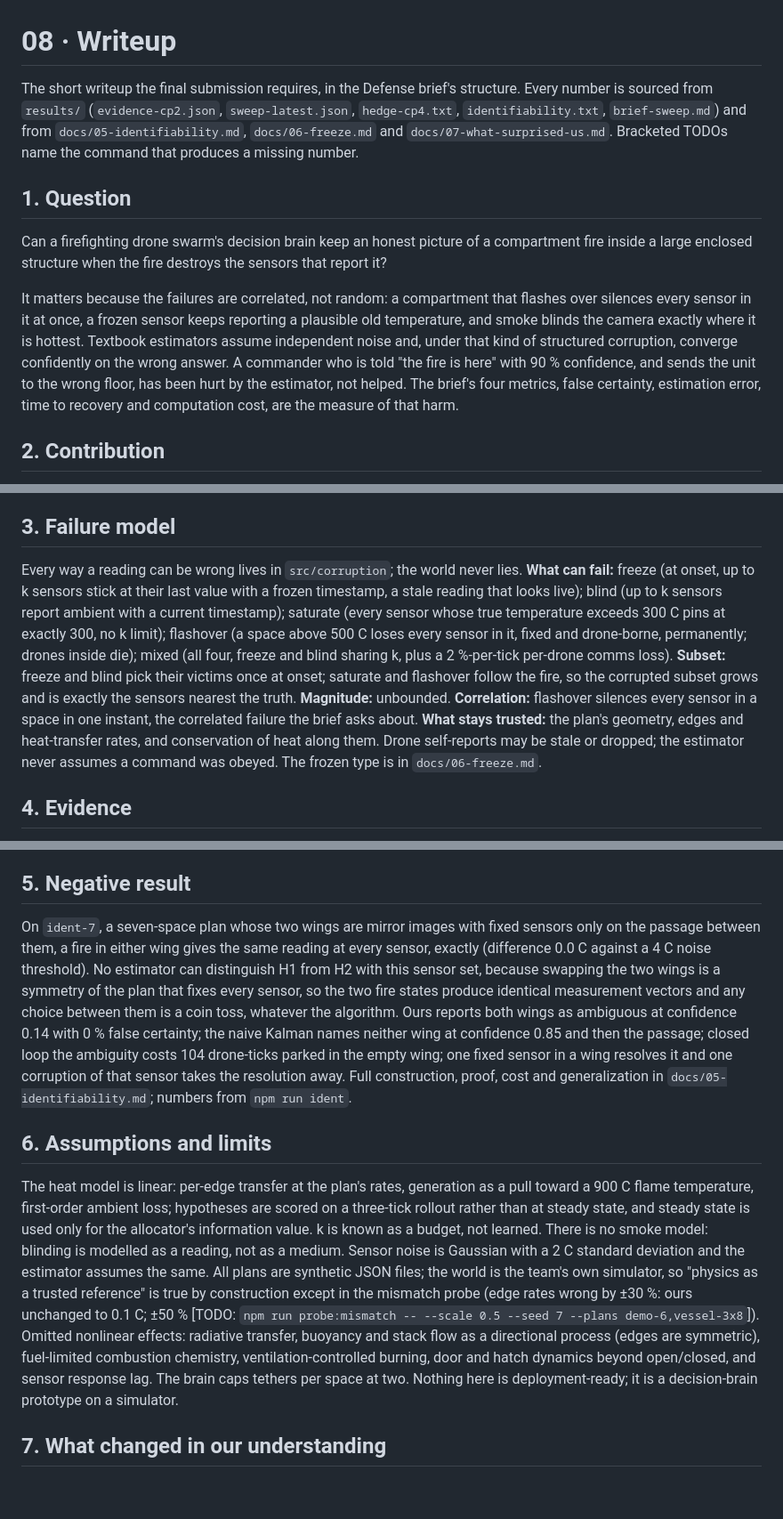
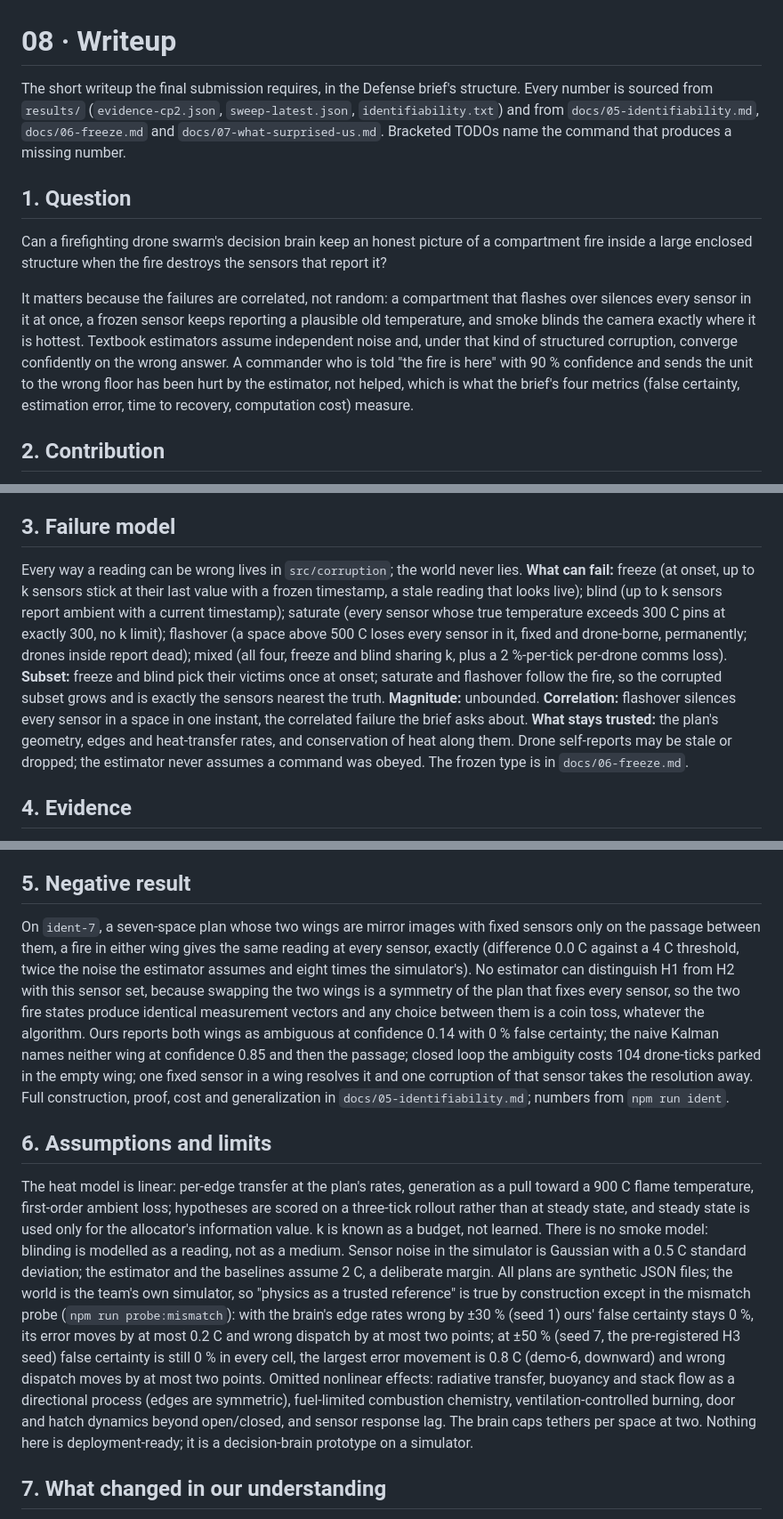
Before and after one commit to Cdub220/Firefly, a Markdown page: docs/08-writeup.md, 3 parts joined by grey strips. Shown at 89% size. GitHub-like rendering; blank space fills up the shorter version.

Commit message:
writeup: sensor noise stated correctly (0.5 C simulated, 2 C assumed), ±50 % mismatch filled from its command, stale figures and wording corrected
Claude-Session: https://claude.ai/code/session_01MupoKfp4eH7hqpnwNvfbN6

```diff
--- a/docs/08-writeup.md
+++ b/docs/08-writeup.md
@@ -1,12 +1,12 @@
 # 08 · Writeup
 
-The short writeup the final submission requires, in the Defense brief's structure. Every number is sourced from `results/` (`evidence-cp2.json`, `sweep-latest.json`, `hedge-cp4.txt`, `identifiability.txt`, `brief-sweep.md`) and from `docs/05-identifiability.md`, `docs/06-freeze.md` and `docs/07-what-surprised-us.md`. Bracketed TODOs name the command that produces a missing number.
+The short writeup the final submission requires, in the Defense brief's structure. Every number is sourced from `results/` (`evidence-cp2.json`, `sweep-latest.json`, `identifiability.txt`) and from `docs/05-identifiability.md`, `docs/06-freeze.md` and `docs/07-what-surprised-us.md`. Bracketed TODOs name the command that produces a missing number.
 
 ## 1. Question
 
 Can a firefighting drone swarm's decision brain keep an honest picture of a compartment fire inside a large enclosed structure when the fire destroys the sensors that report it?
 
-It matters because the failures are correlated, not random: a compartment that flashes over silences every sensor in it at once, a frozen sensor keeps reporting a plausible old temperature, and smoke blinds the camera exactly where it is hottest. Textbook estimators assume independent noise and, under that kind of structured corruption, converge confidently on the wrong answer. A commander who is told "the fire is here" with 90 % confidence, and sends the unit to the wrong floor, has been hurt by the estimator, not helped. The brief's four metrics, false certainty, estimation error, time to recovery and computation cost, are the measure of that harm.
+It matters because the failures are correlated, not random: a compartment that flashes over silences every sensor in it at once, a frozen sensor keeps reporting a plausible old temperature, and smoke blinds the camera exactly where it is hottest. Textbook estimators assume independent noise and, under that kind of structured corruption, converge confidently on the wrong answer. A commander who is told "the fire is here" with 90 % confidence and sends the unit to the wrong floor has been hurt by the estimator, not helped, which is what the brief's four metrics (false certainty, estimation error, time to recovery, computation cost) measure.
 
 ## 2. Contribution
 
@@ -18,7 +18,7 @@ It matters because the failures are correlated, not random: a compartment that f
 
 ## 3. Failure model
 
-Every way a reading can be wrong lives in `src/corruption`; the world never lies. **What can fail:** freeze (at onset, up to k sensors stick at their last value with a frozen timestamp, a stale reading that looks live); blind (up to k sensors report ambient with a current timestamp); saturate (every sensor whose true temperature exceeds 300 C pins at exactly 300, no k limit); flashover (a space above 500 C loses every sensor in it, fixed and drone-borne, permanently; drones inside die); mixed (all four, freeze and blind sharing k, plus a 2 %-per-tick per-drone comms loss). **Subset:** freeze and blind pick their victims once at onset; saturate and flashover follow the fire, so the corrupted subset grows and is exactly the sensors nearest the truth. **Magnitude:** unbounded. **Correlation:** flashover silences every sensor in a space in one instant, the correlated failure the brief asks about. **What stays trusted:** the plan's geometry, edges and heat-transfer rates, and conservation of heat along them. Drone self-reports may be stale or dropped; the estimator never assumes a command was obeyed. The frozen type is in `docs/06-freeze.md`.
+Every way a reading can be wrong lives in `src/corruption`; the world never lies. **What can fail:** freeze (at onset, up to k sensors stick at their last value with a frozen timestamp, a stale reading that looks live); blind (up to k sensors report ambient with a current timestamp); saturate (every sensor whose true temperature exceeds 300 C pins at exactly 300, no k limit); flashover (a space above 500 C loses every sensor in it, fixed and drone-borne, permanently; drones inside report dead); mixed (all four, freeze and blind sharing k, plus a 2 %-per-tick per-drone comms loss). **Subset:** freeze and blind pick their victims once at onset; saturate and flashover follow the fire, so the corrupted subset grows and is exactly the sensors nearest the truth. **Magnitude:** unbounded. **Correlation:** flashover silences every sensor in a space in one instant, the correlated failure the brief asks about. **What stays trusted:** the plan's geometry, edges and heat-transfer rates, and conservation of heat along them. Drone self-reports may be stale or dropped; the estimator never assumes a command was obeyed. The frozen type is in `docs/06-freeze.md`.
 
 ## 4. Evidence
 
@@ -76,11 +76,11 @@ Diagnosis (`docs/06-freeze.md`): saturate with a random target pins every hot se
 
 ## 5. Negative result
 
-On `ident-7`, a seven-space plan whose two wings are mirror images with fixed sensors only on the passage between them, a fire in either wing gives the same reading at every sensor, exactly (difference 0.0 C against a 4 C noise threshold). No estimator can distinguish H1 from H2 with this sensor set, because swapping the two wings is a symmetry of the plan that fixes every sensor, so the two fire states produce identical measurement vectors and any choice between them is a coin toss, whatever the algorithm. Ours reports both wings as ambiguous at confidence 0.14 with 0 % false certainty; the naive Kalman names neither wing at confidence 0.85 and then the passage; closed loop the ambiguity costs 104 drone-ticks parked in the empty wing; one fixed sensor in a wing resolves it and one corruption of that sensor takes the resolution away. Full construction, proof, cost and generalization in `docs/05-identifiability.md`; numbers from `npm run ident`.
+On `ident-7`, a seven-space plan whose two wings are mirror images with fixed sensors only on the passage between them, a fire in either wing gives the same reading at every sensor, exactly (difference 0.0 C against a 4 C threshold, twice the noise the estimator assumes and eight times the simulator's). No estimator can distinguish H1 from H2 with this sensor set, because swapping the two wings is a symmetry of the plan that fixes every sensor, so the two fire states produce identical measurement vectors and any choice between them is a coin toss, whatever the algorithm. Ours reports both wings as ambiguous at confidence 0.14 with 0 % false certainty; the naive Kalman names neither wing at confidence 0.85 and then the passage; closed loop the ambiguity costs 104 drone-ticks parked in the empty wing; one fixed sensor in a wing resolves it and one corruption of that sensor takes the resolution away. Full construction, proof, cost and generalization in `docs/05-identifiability.md`; numbers from `npm run ident`.
 
 ## 6. Assumptions and limits
 
-The heat model is linear: per-edge transfer at the plan's rates, generation as a pull toward a 900 C flame temperature, first-order ambient loss; hypotheses are scored on a three-tick rollout rather than at steady state, and steady state is used only for the allocator's information value. k is known as a budget, not learned. There is no smoke model: blinding is modelled as a reading, not as a medium. Sensor noise is Gaussian with a 2 C standard deviation and the estimator assumes the same. All plans are synthetic JSON files; the world is the team's own simulator, so "physics as a trusted reference" is true by construction except in the mismatch probe (edge rates wrong by ±30 %: ours unchanged to 0.1 C; ±50 % [TODO: `npm run probe:mismatch -- --scale 0.5 --seed 7 --plans demo-6,vessel-3x8`]). Omitted nonlinear effects: radiative transfer, buoyancy and stack flow as a directional process (edges are symmetric), fuel-limited combustion chemistry, ventilation-controlled burning, door and hatch dynamics beyond open/closed, and sensor response lag. The brain caps tethers per space at two. Nothing here is deployment-ready; it is a decision-brain prototype on a simulator.
+The heat model is linear: per-edge transfer at the plan's rates, generation as a pull toward a 900 C flame temperature, first-order ambient loss; hypotheses are scored on a three-tick rollout rather than at steady state, and steady state is used only for the allocator's information value. k is known as a budget, not learned. There is no smoke model: blinding is modelled as a reading, not as a medium. Sensor noise in the simulator is Gaussian with a 0.5 C standard deviation; the estimator and the baselines assume 2 C, a deliberate margin. All plans are synthetic JSON files; the world is the team's own simulator, so "physics as a trusted reference" is true by construction except in the mismatch probe (`npm run probe:mismatch`): with the brain's edge rates wrong by ±30 % (seed 1) ours' false certainty stays 0 %, its error moves by at most 0.2 C and wrong dispatch by at most two points; at ±50 % (seed 7, the pre-registered H3 seed) false certainty is still 0 % in every cell, the largest error movement is 0.8 C (demo-6, downward) and wrong dispatch moves by at most two points. Omitted nonlinear effects: radiative transfer, buoyancy and stack flow as a directional process (edges are symmetric), fuel-limited combustion chemistry, ventilation-controlled burning, door and hatch dynamics beyond open/closed, and sensor response lag. The brain caps tethers per space at two. Nothing here is deployment-ready; it is a decision-brain prototype on a simulator.
 
 ## 7. What changed in our understanding
 
```
Also changed, not shown: other parts of docs/08-writeup.md (+2 -2 lines), docs/05-identifiability.md (+1 -1 lines).
